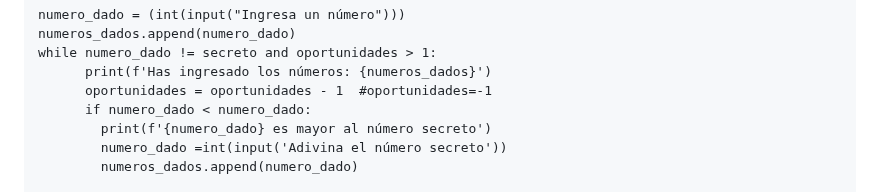
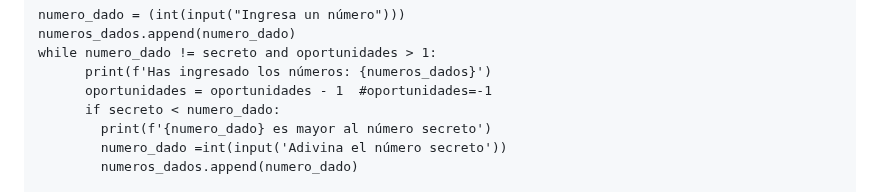
Before and after one commit to escuelaDeCodigoMargaritaMaza/Python, a Markdown page: EJERCICIOS/SABADOS/final.md, the part around the change. Drawn GitHub-style.

```diff
--- a/EJERCICIOS/SABADOS/final.md
+++ b/EJERCICIOS/SABADOS/final.md
@@ -68,7 +68,7 @@
     while numero_dado != secreto and oportunidades > 1:
           print(f'Has ingresado los números: {numeros_dados}')
           oportunidades = oportunidades - 1  #oportunidades=-1
-          if numero_dado < numero_dado:
+          if secreto < numero_dado:
             print(f'{numero_dado} es mayor al número secreto')
             numero_dado =int(input('Adivina el número secreto'))
             numeros_dados.append(numero_dado)
```
